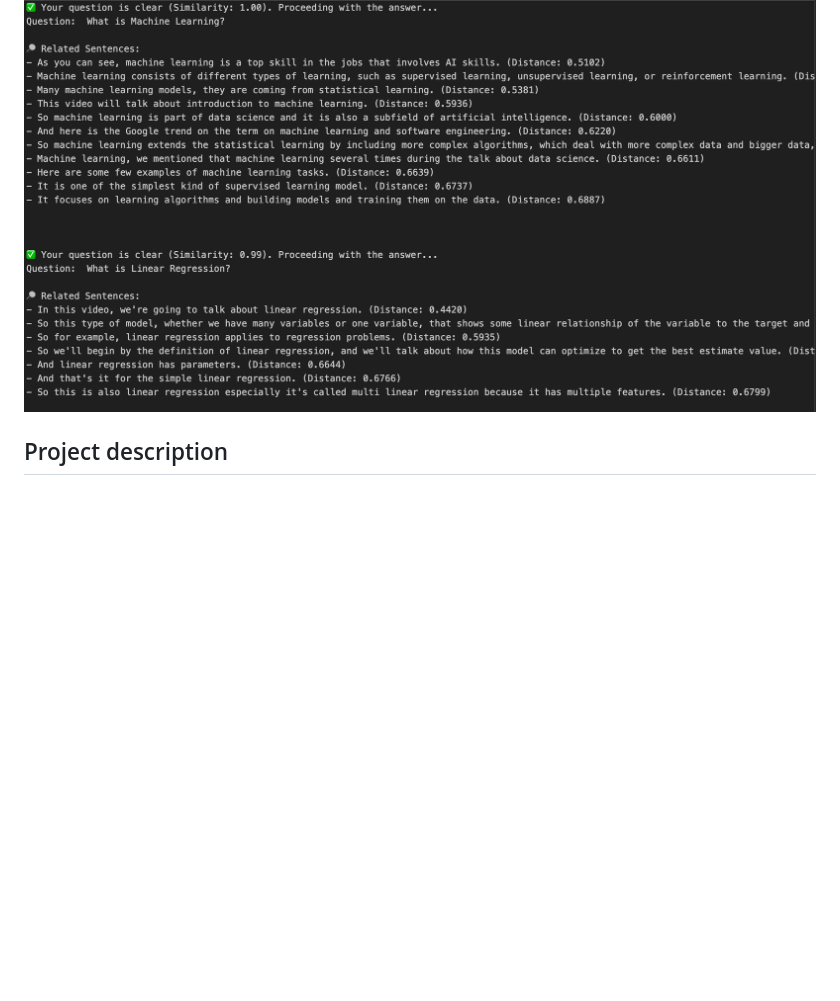
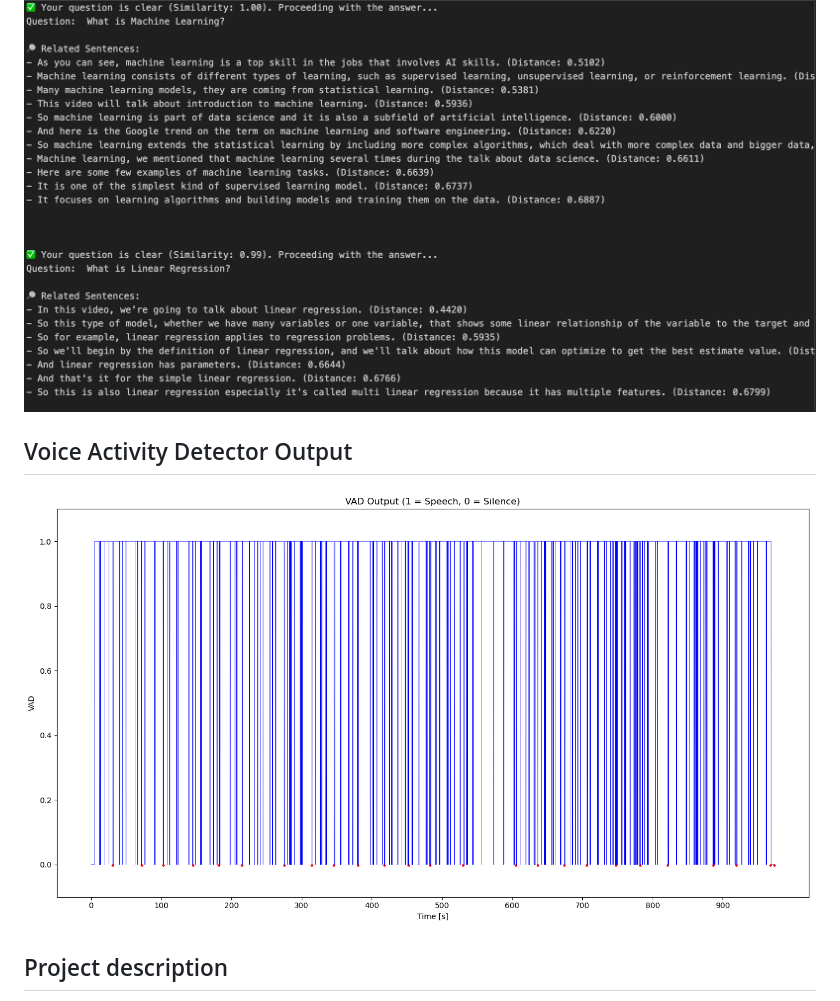
Before and after one commit to hemanth-sunkireddy/BTP-1, a Markdown page: README.md, the part around the change. GitHub-like rendering; blank space fills up the shorter version.

Commit message:
updated voice activity detector graph in readme

```diff
--- a/README.md
+++ b/README.md
@@ -9,6 +9,9 @@
 
 ## Finding Related Sentences for Question Output
 ![Related Sentences output](Related-Sentences-Output.png)
+
+## Voice Activity Detector Output
+![Voice Activity Detector Output](Voice-Activity-Detector-Output.png)
 
 ## Project description
 This work involves synthesizing a video from a set of video lectures that answers the question raised by the student. This contains following objectives.
```
